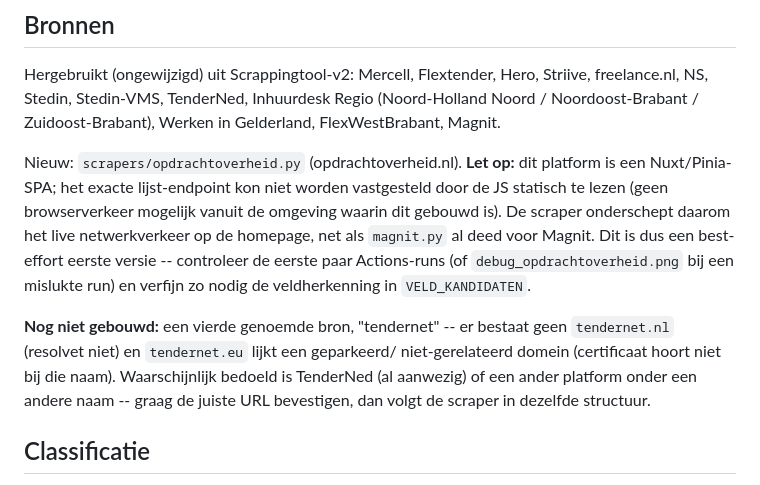
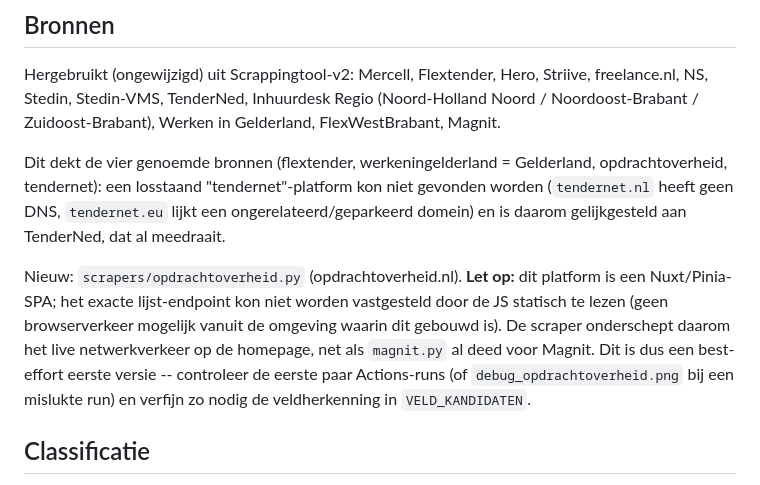
Before and after one commit to KLoos1123/F-C, a Markdown page: README.md, the part around the change. Rendered like a GitHub page.

Commit message:
README: los tendernet-vraag op (gelijkgesteld aan al aanwezige TenderNed)
Co-Authored-By: Claude Sonnet 5 <noreply@anthropic.com>
Claude-Session: https://claude.ai/code/session_01LfWVQccn1RuTAup46ZyATz

```diff
--- a/README.md
+++ b/README.md
@@ -43,6 +43,12 @@ Striive, freelance.nl, NS, Stedin, Stedin-VMS, TenderNed, Inhuurdesk Regio
 (Noord-Holland Noord / Noordoost-Brabant / Zuidoost-Brabant), Werken in
 Gelderland, FlexWestBrabant, Magnit.
 
+Dit dekt de vier genoemde bronnen (flextender, werkeningelderland =
+Gelderland, opdrachtoverheid, tendernet): een losstaand "tendernet"-platform
+kon niet gevonden worden (`tendernet.nl` heeft geen DNS, `tendernet.eu` lijkt
+een ongerelateerd/geparkeerd domein) en is daarom gelijkgesteld aan TenderNed,
+dat al meedraait.
+
 Nieuw: `scrapers/opdrachtoverheid.py` (opdrachtoverheid.nl). **Let op:** dit
 platform is een Nuxt/Pinia-SPA; het exacte lijst-endpoint kon niet worden
 vastgesteld door de JS statisch te lezen (geen browserverkeer mogelijk vanuit
@@ -51,13 +57,6 @@ live netwerkverkeer op de homepage, net als `magnit.py` al deed voor Magnit.
 Dit is dus een best-effort eerste versie -- controleer de eerste paar
 Actions-runs (of `debug_opdrachtoverheid.png` bij een mislukte run) en verfijn
 zo nodig de veldherkenning in `VELD_KANDIDATEN`.
-
-**Nog niet gebouwd:** een vierde genoemde bron, "tendernet" -- er bestaat
-geen `tendernet.nl` (resolvet niet) en `tendernet.eu` lijkt een geparkeerd/
-niet-gerelateerd domein (certificaat hoort niet bij die naam). Waarschijnlijk
-bedoeld is TenderNed (al aanwezig) of een ander platform onder een andere
-naam -- graag de juiste URL bevestigen, dan volgt de scraper in dezelfde
-structuur.
 
 ## Classificatie
 
```
